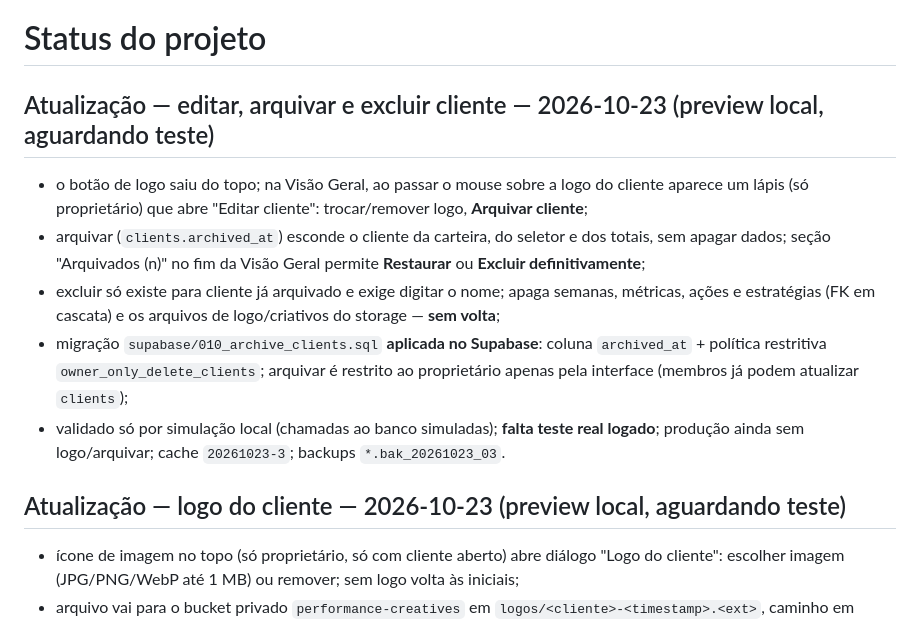
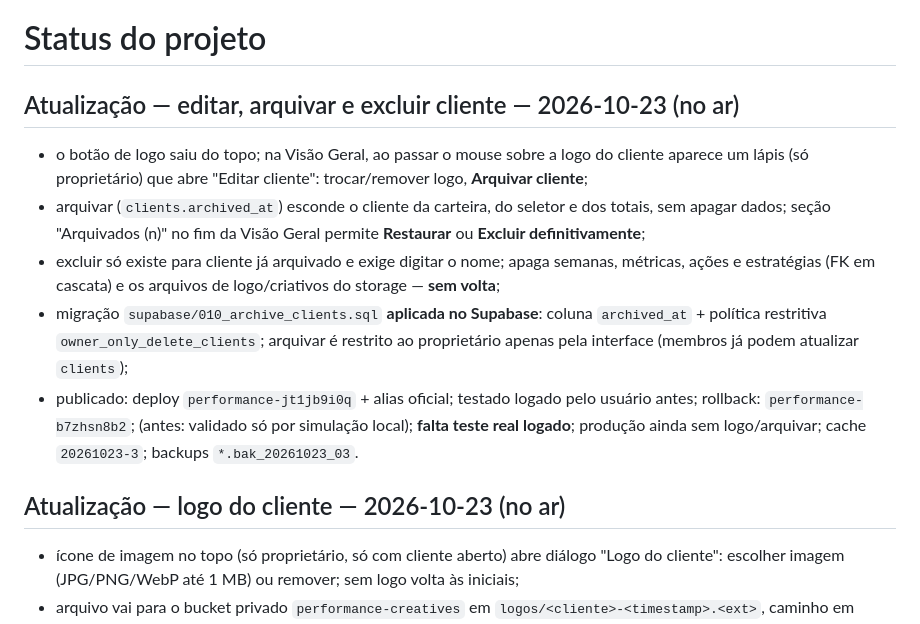
Before and after one commit to taweragt/austral-performance, a Markdown page: PROJETO_STATUS.md, the part around the change. GitHub-like rendering.

Commit message:
Status: logo, arquivar e excluir cliente em producao
Co-Authored-By: Claude Sonnet 5.5 <noreply@anthropic.com>

```diff
--- a/PROJETO_STATUS.md
+++ b/PROJETO_STATUS.md
@@ -1,14 +1,14 @@
 # Status do projeto
 
-## Atualização — editar, arquivar e excluir cliente — 2026-10-23 (preview local, aguardando teste)
+## Atualização — editar, arquivar e excluir cliente — 2026-10-23 (no ar)
 
 - o botão de logo saiu do topo; na Visão Geral, ao passar o mouse sobre a logo do cliente aparece um lápis (só proprietário) que abre "Editar cliente": trocar/remover logo, **Arquivar cliente**;
 - arquivar (`clients.archived_at`) esconde o cliente da carteira, do seletor e dos totais, sem apagar dados; seção "Arquivados (n)" no fim da Visão Geral permite **Restaurar** ou **Excluir definitivamente**;
 - excluir só existe para cliente já arquivado e exige digitar o nome; apaga semanas, métricas, ações e estratégias (FK em cascata) e os arquivos de logo/criativos do storage — **sem volta**;
 - migração `supabase/010_archive_clients.sql` **aplicada no Supabase**: coluna `archived_at` + política restritiva `owner_only_delete_clients`; arquivar é restrito ao proprietário apenas pela interface (membros já podem atualizar `clients`);
-- validado só por simulação local (chamadas ao banco simuladas); **falta teste real logado**; produção ainda sem logo/arquivar; cache `20261023-3`; backups `*.bak_20261023_03`.
+- publicado: deploy `performance-jt1jb9i0q` + alias oficial; testado logado pelo usuário antes; rollback: `performance-b7zhsn8b2`; (antes: validado só por simulação local); **falta teste real logado**; produção ainda sem logo/arquivar; cache `20261023-3`; backups `*.bak_20261023_03`.
 
-## Atualização — logo do cliente — 2026-10-23 (preview local, aguardando teste)
+## Atualização — logo do cliente — 2026-10-23 (no ar)
 
 - ícone de imagem no topo (só proprietário, só com cliente aberto) abre diálogo "Logo do cliente": escolher imagem (JPG/PNG/WebP até 1 MB) ou remover; sem logo volta às iniciais;
 - arquivo vai para o bucket privado `performance-creatives` em `logos/<cliente>-<timestamp>.<ext>`, caminho em `clients.logo_path`; URL assinada de 1 h carregada em `loadDatabase()`; a logo antiga é apagada na troca;
```
